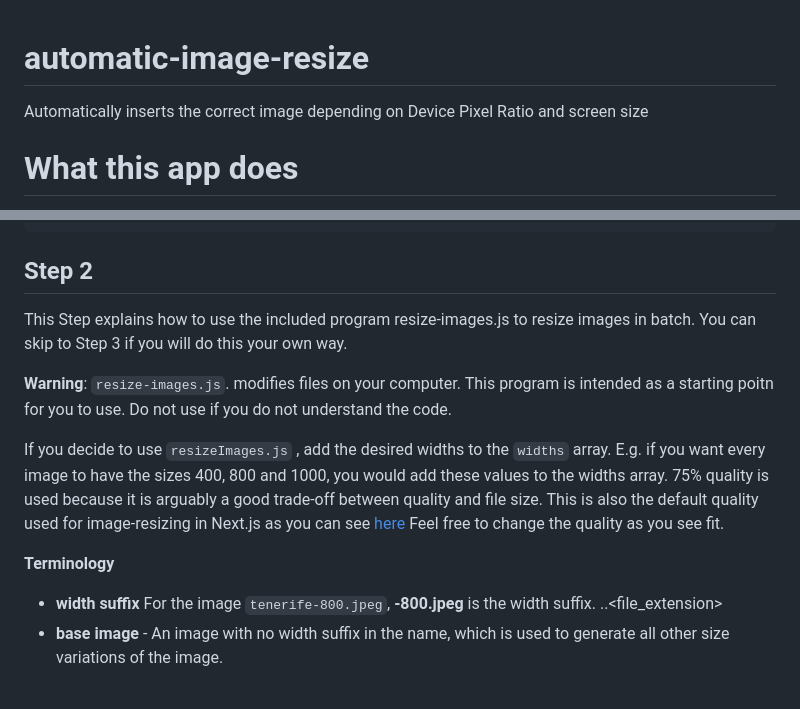
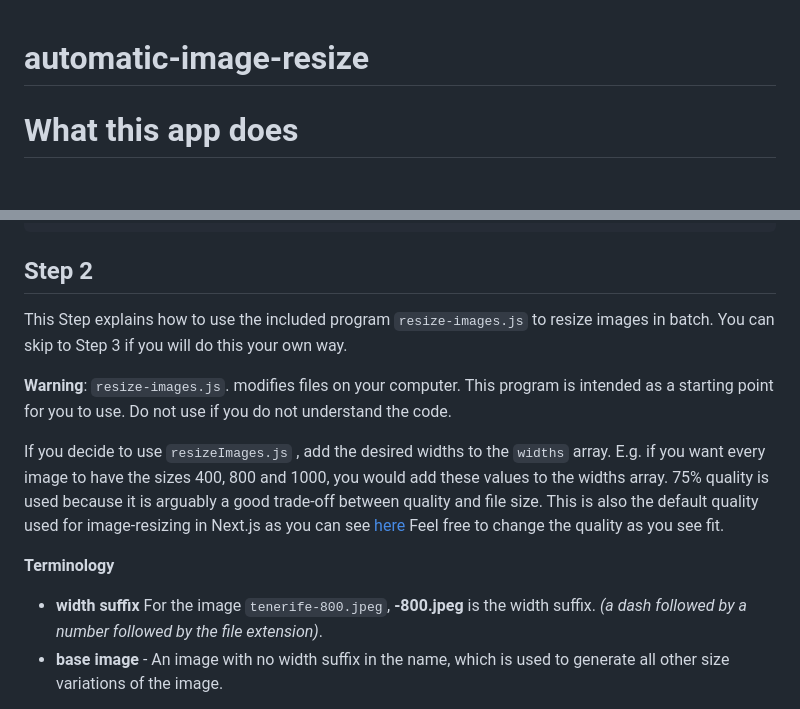
Before and after one commit to chrisenoch/automatic-image-resize, a Markdown page: README.md, 2 parts joined by grey strips. GitHub-like rendering; blank space fills up the shorter version.

````diff
--- a/README.md
+++ b/README.md
@@ -1,5 +1,4 @@
 # automatic-image-resize
-Automatically inserts the correct image depending on Device Pixel Ratio and screen size
 
 # What this app does
 Automatically inserts the correct image depending on Device Pixel Ratio and screen size.
@@ -81,14 +80,14 @@ tenerife-600.jpeg
 ```
 
 ## Step 2
-This Step explains how to use the included program resize-images.js to resize images in batch. You can skip to Step 3 if you will do this your own way.
+This Step explains how to use the included program `resize-images.js` to resize images in batch. You can skip to Step 3 if you will do this your own way.
 
-**Warning**: `resize-images.js`. modifies files on your computer. This program is intended as a starting poitn for you to use. Do not use if you do not understand the code.
+**Warning**: `resize-images.js`. modifies files on your computer. This program is intended as a starting point for you to use. Do not use if you do not understand the code.
 
 If you decide to use `resizeImages.js` , add the desired widths to the `widths` array. E.g. if you want every image to have the sizes 400, 800 and 1000, you would add these values to the widths array. 75% quality is used because it is arguably a good trade-off between quality and file size. This is also the default quality used for image-resizing in Next.js as you can see [here](https://nextjs.org/docs/pages/api-reference/components/image) Feel free to change the quality as you see fit.
 
 **Terminology**
-- **width suffix** For the image `tenerife-800.jpeg`,  **-800.jpeg** is the width suffix. <dash>.<number>.<file_extension>
+- **width suffix** For the image `tenerife-800.jpeg`,  **-800.jpeg** is the width suffix. _(a dash followed by a number followed by the file extension)_.
 - **base image** - An image with no width suffix in the name, which is used to generate all other size variations of the image.
 
 For every image you want the program to create an image for, ensure that there is at least one base image in the appropriate directory. Images with a width suffix will be ignored. The program uses these base images as a base to generate other images. The larger the size and the higher the quality of this base image, the higher the quality will be of the images this app generates.
````
Also changed, not shown: other parts of README.md (+6 -5 lines).
